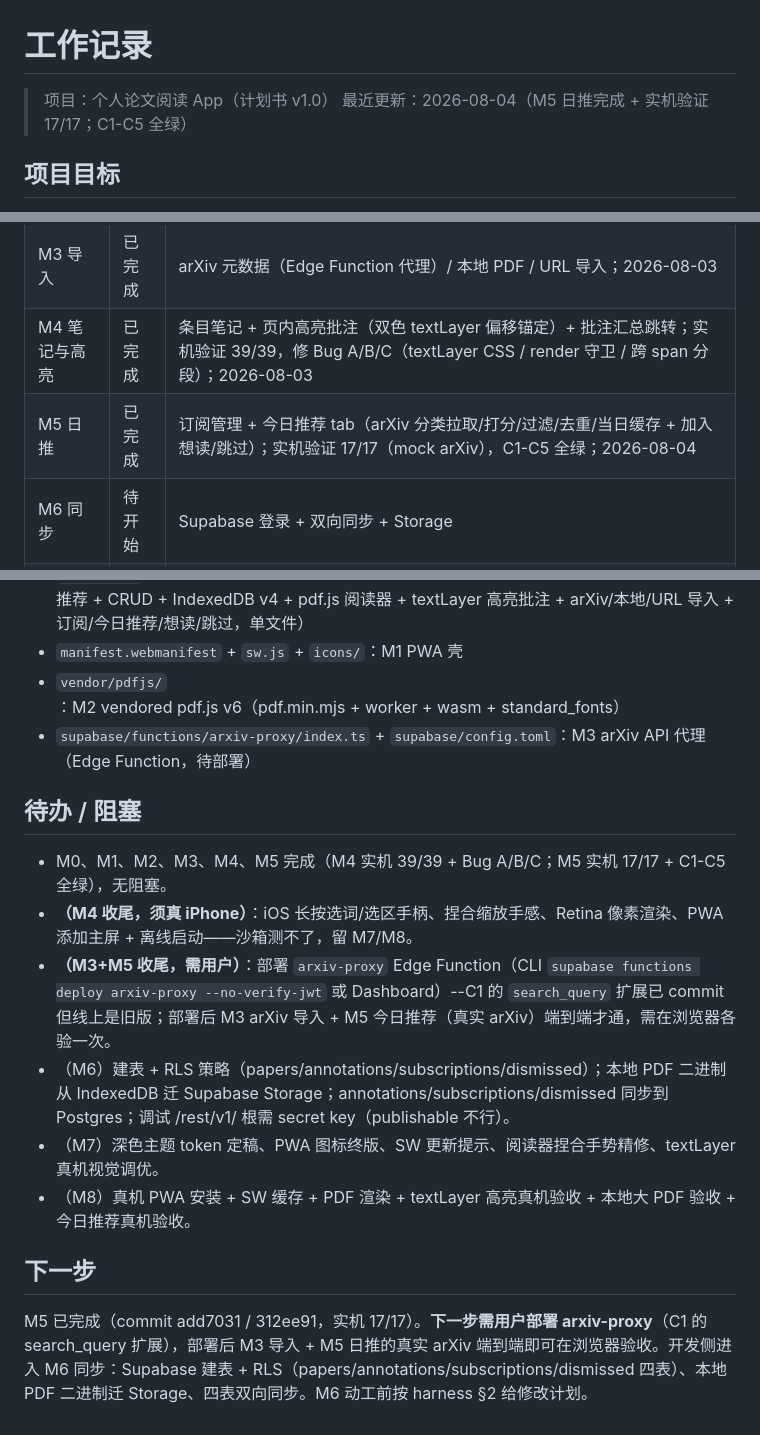
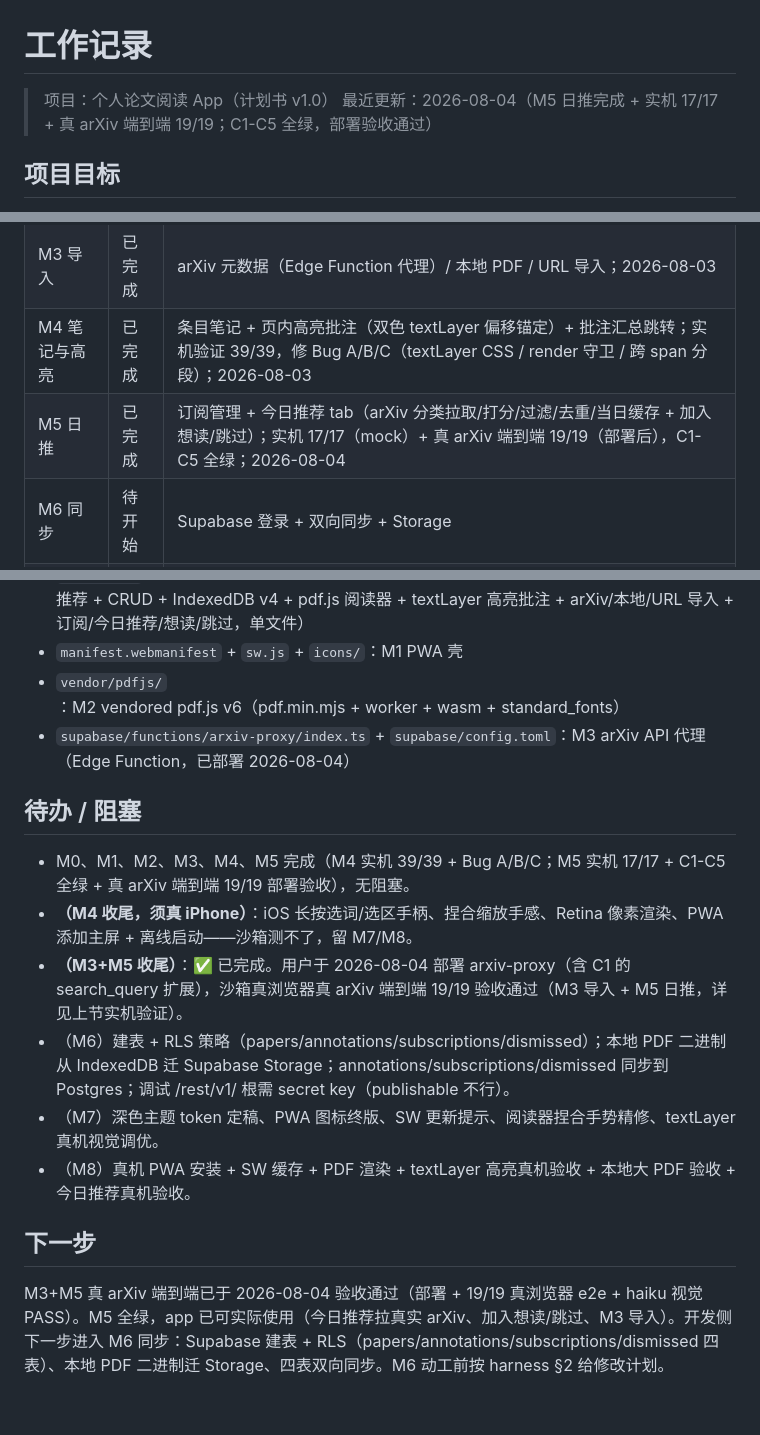
Before and after one commit to wyzqwq/paper-reading, a Markdown page: 工作记录.md, 3 parts joined by grey strips. Rendered like a GitHub page.

Commit message:
docs: M3+M5 真 arXiv 端到端 19/19 部署验收通过
- 用户 2026-08-04 部署 arxiv-proxy（含 C1 search_query 扩展）
- 沙箱真浏览器真 arXiv 端到端 19/19：M3 导入 1706.03762 元数据回填+落库；M5 日推 cs.CL+cs.LG 100 篇->15 张真实卡片（首卡推荐 1.62）；want/skip 正常；无 console error
- haiku 视觉核验真长标题/长作者渲染 PASS
- 更新里程碑/待办/下一步，arxiv-proxy 状态改已部署

```diff
--- a/工作记录.md
+++ b/工作记录.md
@@ -1,7 +1,7 @@
 # 工作记录
 
 > 项目：个人论文阅读 App（计划书 v1.0）
-> 最近更新：2026-08-04（M5 日推完成 + 实机验证 17/17；C1-C5 全绿）
+> 最近更新：2026-08-04（M5 日推完成 + 实机 17/17 + 真 arXiv 端到端 19/19；C1-C5 全绿，部署验收通过）
 
 ## 项目目标
 
@@ -16,7 +16,7 @@
 | M2 阅读器 | 已完成 | pdf.js v6 vendored、连续滚动渲染、进度记忆；2026-08-02 |
 | M3 导入 | 已完成 | arXiv 元数据（Edge Function 代理）/ 本地 PDF / URL 导入；2026-08-03 |
 | M4 笔记与高亮 | 已完成 | 条目笔记 + 页内高亮批注（双色 textLayer 偏移锚定）+ 批注汇总跳转；实机验证 39/39，修 Bug A/B/C（textLayer CSS / render 守卫 / 跨 span 分段）；2026-08-03 |
-| M5 日推 | 已完成 | 订阅管理 + 今日推荐 tab（arXiv 分类拉取/打分/过滤/去重/当日缓存 + 加入想读/跳过）；实机验证 17/17（mock arXiv），C1-C5 全绿；2026-08-04 |
+| M5 日推 | 已完成 | 订阅管理 + 今日推荐 tab（arXiv 分类拉取/打分/过滤/去重/当日缓存 + 加入想读/跳过）；实机 17/17（mock）+ 真 arXiv 端到端 19/19（部署后），C1-C5 全绿；2026-08-04 |
 | M6 同步 | 待开始 | Supabase 登录 + 双向同步 + Storage |
 | M7 打磨 | 待开始 | 深色主题定稿、iOS 调优、缓存策略、更新提示 |
 | M8 部署 | 待开始 | GitHub Pages 上线、iPhone 主屏幕验收 |
@@ -265,17 +265,17 @@ jsdom + fake-indexeddb（C2/C3/C4 三套，合计 76 断言）+ 真浏览器 17
 - `index.html`：M1 app 主体 + M2 阅读器 + M3 导入 + M4 笔记高亮 + M5 日推（三 tab 含今日推荐 + CRUD + IndexedDB v4 + pdf.js 阅读器 + textLayer 高亮批注 + arXiv/本地/URL 导入 + 订阅/今日推荐/想读/跳过，单文件）
 - `manifest.webmanifest` + `sw.js` + `icons/`：M1 PWA 壳
 - `vendor/pdfjs/`：M2 vendored pdf.js v6（pdf.min.mjs + worker + wasm + standard_fonts）
-- `supabase/functions/arxiv-proxy/index.ts` + `supabase/config.toml`：M3 arXiv API 代理（Edge Function，待部署）
+- `supabase/functions/arxiv-proxy/index.ts` + `supabase/config.toml`：M3 arXiv API 代理（Edge Function，已部署 2026-08-04）
 
 ## 待办 / 阻塞
 
-- M0、M1、M2、M3、M4、M5 完成（M4 实机 39/39 + Bug A/B/C；M5 实机 17/17 + C1-C5 全绿），无阻塞。
+- M0、M1、M2、M3、M4、M5 完成（M4 实机 39/39 + Bug A/B/C；M5 实机 17/17 + C1-C5 全绿 + 真 arXiv 端到端 19/19 部署验收），无阻塞。
 - **（M4 收尾，须真 iPhone）**：iOS 长按选词/选区手柄、捏合缩放手感、Retina 像素渲染、PWA 添加主屏 + 离线启动——沙箱测不了，留 M7/M8。
-- **（M3+M5 收尾，需用户）**：部署 `arxiv-proxy` Edge Function（CLI `supabase functions deploy arxiv-proxy --no-verify-jwt` 或 Dashboard）--C1 的 `search_query` 扩展已 commit 但线上是旧版；部署后 M3 arXiv 导入 + M5 今日推荐（真实 arXiv）端到端才通，需在浏览器各验一次。
+- **（M3+M5 收尾）**：✅ 已完成。用户于 2026-08-04 部署 arxiv-proxy（含 C1 的 search_query 扩展），沙箱真浏览器真 arXiv 端到端 19/19 验收通过（M3 导入 + M5 日推，详见上节实机验证）。
 - （M6）建表 + RLS 策略（papers/annotations/subscriptions/dismissed）；本地 PDF 二进制从 IndexedDB 迁 Supabase Storage；annotations/subscriptions/dismissed 同步到 Postgres；调试 /rest/v1/ 根需 secret key（publishable 不行）。
 - （M7）深色主题 token 定稿、PWA 图标终版、SW 更新提示、阅读器捏合手势精修、textLayer 真机视觉调优。
 - （M8）真机 PWA 安装 + SW 缓存 + PDF 渲染 + textLayer 高亮真机验收 + 本地大 PDF 验收 + 今日推荐真机验收。
 
 ## 下一步
 
-M5 已完成（commit add7031 / 312ee91，实机 17/17）。**下一步需用户部署 arxiv-proxy**（C1 的 search_query 扩展），部署后 M3 导入 + M5 日推的真实 arXiv 端到端即可在浏览器验收。开发侧进入 M6 同步：Supabase 建表 + RLS（papers/annotations/subscriptions/dismissed 四表）、本地 PDF 二进制迁 Storage、四表双向同步。M6 动工前按 harness §2 给修改计划。
+M3+M5 真 arXiv 端到端已于 2026-08-04 验收通过（部署 + 19/19 真浏览器 e2e + haiku 视觉 PASS）。M5 全绿，app 已可实际使用（今日推荐拉真实 arXiv、加入想读/跳过、M3 导入）。开发侧下一步进入 M6 同步：Supabase 建表 + RLS（papers/annotations/subscriptions/dismissed 四表）、本地 PDF 二进制迁 Storage、四表双向同步。M6 动工前按 harness §2 给修改计划。
```
Also changed, not shown: other parts of 工作记录.md (+1 -1 lines).
